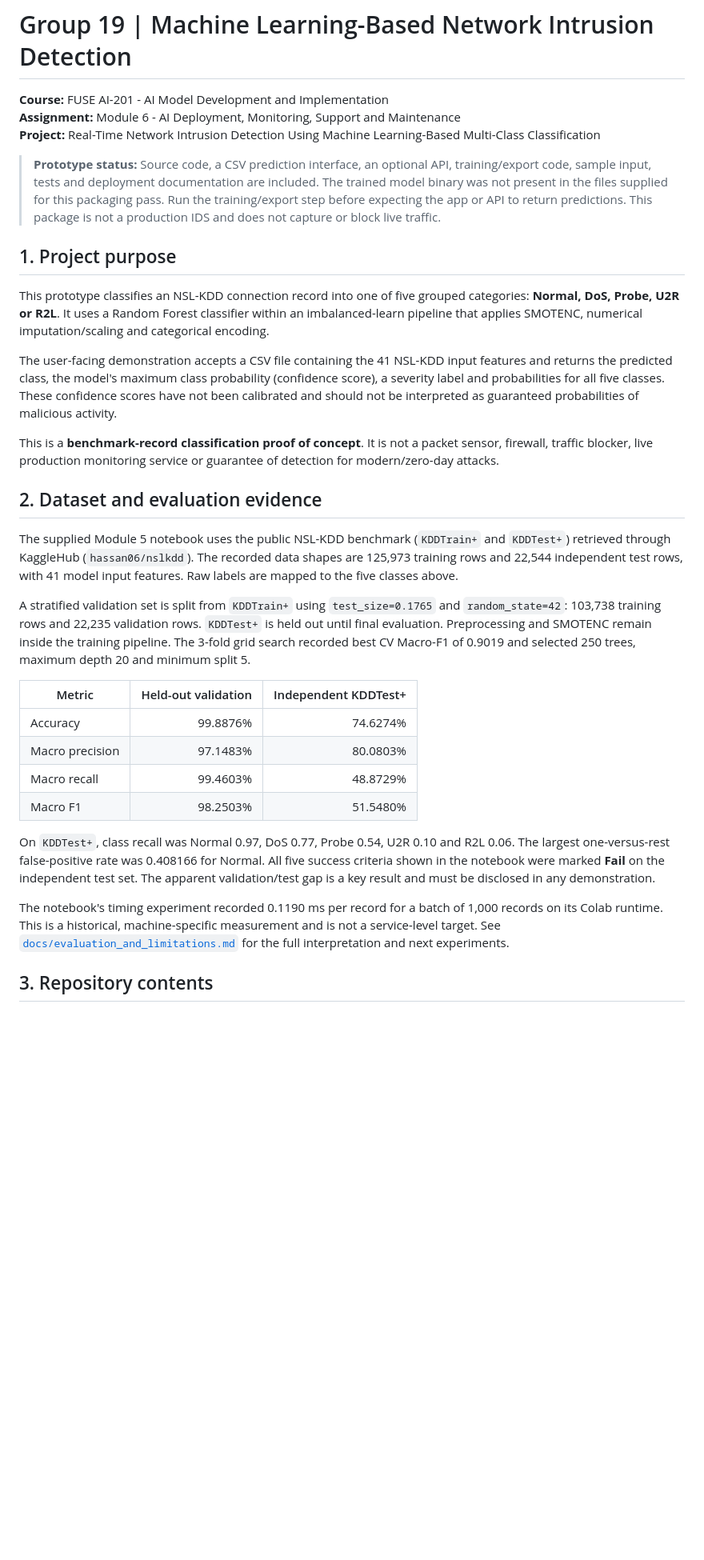
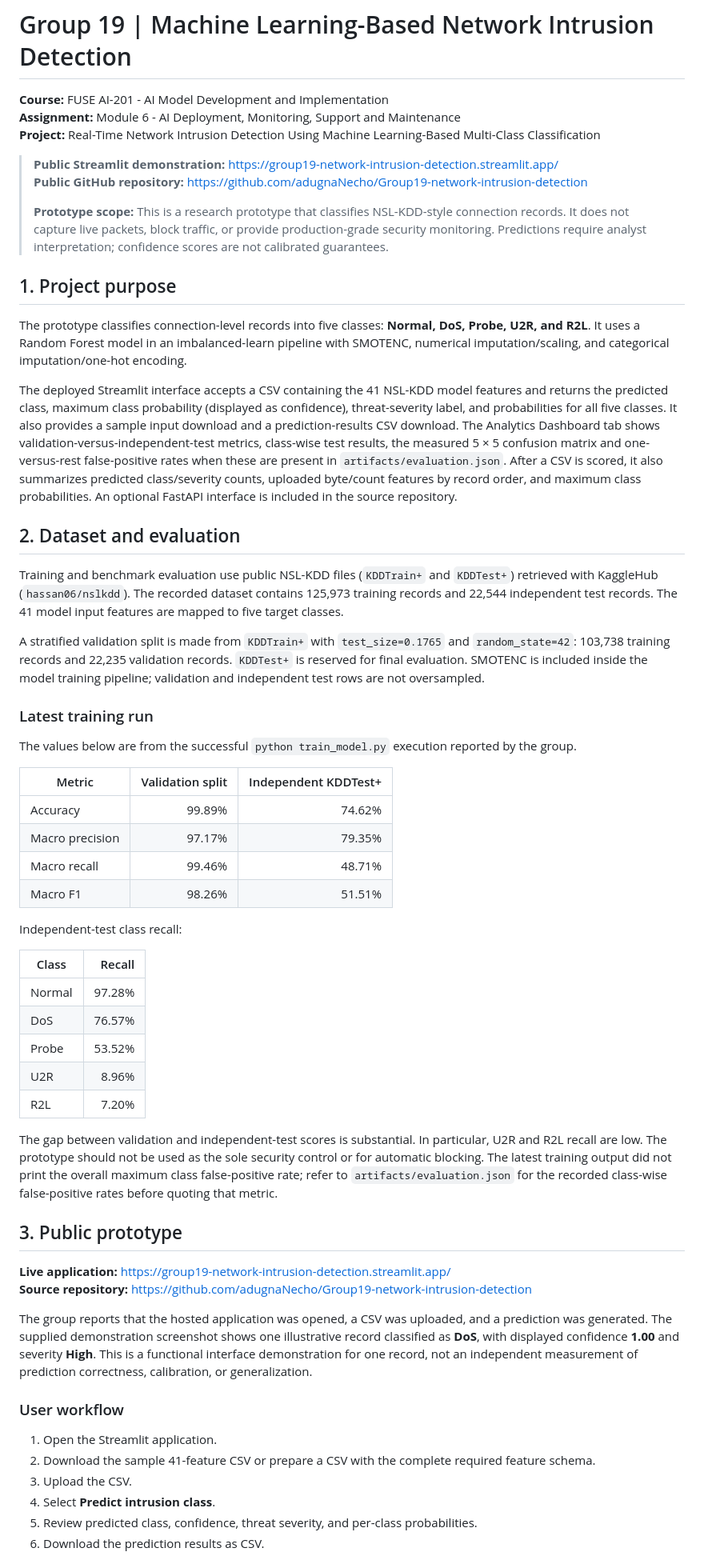
Before and after one commit to adugnaNecho/FUSE-AI-201-Network-Intrusion-Detection, a Markdown page: README.md, the part around one of its changes. Shown at 80% size. GitHub-like rendering; blank space fills up the shorter version.

```diff
--- a/README.md
+++ b/README.md
@@ -4,31 +4,59 @@
 **Assignment:** Module 6 - AI Deployment, Monitoring, Support and Maintenance
 **Project:** Real-Time Network Intrusion Detection Using Machine Learning-Based Multi-Class Classification
 
-> **Prototype status:** Source code, a CSV prediction interface, an optional API, training/export code, sample input, tests and deployment documentation are included. The trained model binary was not present in the files supplied for this packaging pass. Run the training/export step before expecting the app or API to return predictions. This package is not a production IDS and does not capture or block live traffic.
+> **Public Streamlit demonstration:** [https://group19-network-intrusion-detection.streamlit.app/](https://group19-network-intrusion-detection.streamlit.app/)
+> **Public GitHub repository:** [https://github.com/adugnaNecho/Group19-network-intrusion-detection](https://github.com/adugnaNecho/Group19-network-intrusion-detection)
+>
+> **Prototype scope:** This is a research prototype that classifies NSL-KDD-style connection records. It does not capture live packets, block traffic, or provide production-grade security monitoring. Predictions require analyst interpretation; confidence scores are not calibrated guarantees.
 
 ## 1. Project purpose
 
-This prototype classifies an NSL-KDD connection record into one of five grouped categories: **Normal, DoS, Probe, U2R or R2L**. It uses a Random Forest classifier within an imbalanced-learn pipeline that applies SMOTENC, numerical imputation/scaling and categorical encoding.
+The prototype classifies connection-level records into five classes: **Normal, DoS, Probe, U2R, and R2L**. It uses a Random Forest model in an imbalanced-learn pipeline with SMOTENC, numerical imputation/scaling, and categorical imputation/one-hot encoding.
 
-The user-facing demonstration accepts a CSV file containing the 41 NSL-KDD input features and returns the predicted class, the model's maximum class probability (confidence score), a severity label and probabilities for all five classes. These confidence scores have not been calibrated and should not be interpreted as guaranteed probabilities of malicious activity.
+The deployed Streamlit interface accepts a CSV containing the 41 NSL-KDD model features and returns the predicted class, maximum class probability (displayed as confidence), threat-severity label, and probabilities for all five classes. It also provides a sample input download and a prediction-results CSV download. The Analytics Dashboard tab shows validation-versus-independent-test metrics, class-wise test results, the measured 5 × 5 confusion matrix and one-versus-rest false-positive rates when these are present in `artifacts/evaluation.json`. After a CSV is scored, it also summarizes predicted class/severity counts, uploaded byte/count features by record order, and maximum class probabilities. An optional FastAPI interface is included in the source repository.
 
-This is a **benchmark-record classification proof of concept**. It is not a packet sensor, firewall, traffic blocker, live production monitoring service or guarantee of detection for modern/zero-day attacks.
+## 2. Dataset and evaluation
 
-## 2. Dataset and evaluation evidence
+Training and benchmark evaluation use public NSL-KDD files (`KDDTrain+` and `KDDTest+`) retrieved with KaggleHub (`hassan06/nslkdd`). The recorded dataset contains 125,973 training records and 22,544 independent test records. The 41 model input features are mapped to five target classes.
 
-The supplied Module 5 notebook uses the public NSL-KDD benchmark (`KDDTrain+` and `KDDTest+`) retrieved through KaggleHub (`hassan06/nslkdd`). The recorded data shapes are 125,973 training rows and 22,544 independent test rows, with 41 model input features. Raw labels are mapped to the five classes above.
+A stratified validation split is made from `KDDTrain+` with `test_size=0.1765` and `random_state=42`: 103,738 training records and 22,235 validation records. `KDDTest+` is reserved for final evaluation. SMOTENC is included inside the model training pipeline; validation and independent test rows are not oversampled.
 
-A stratified validation set is split from `KDDTrain+` using `test_size=0.1765` and `random_state=42`: 103,738 training rows and 22,235 validation rows. `KDDTest+` is held out until final evaluation. Preprocessing and SMOTENC remain inside the training pipeline. The 3-fold grid search recorded best CV Macro-F1 of 0.9019 and selected 250 trees, maximum depth 20 and minimum split 5.
+### Latest training run
 
-| Metric | Held-out validation | Independent KDDTest+ |
+The values below are from the successful `python train_model.py` execution reported by the group.
+
+| Metric | Validation split | Independent KDDTest+ |
 |---|---:|---:|
-| Accuracy | 99.8876% | 74.6274% |
-| Macro precision | 97.1483% | 80.0803% |
-| Macro recall | 99.4603% | 48.8729% |
-| Macro F1 | 98.2503% | 51.5480% |
+| Accuracy | 99.89% | 74.62% |
+| Macro precision | 97.17% | 79.35% |
+| Macro recall | 99.46% | 48.71% |
+| Macro F1 | 98.26% | 51.51% |
 
-On `KDDTest+`, class recall was Normal 0.97, DoS 0.77, Probe 0.54, U2R 0.10 and R2L 0.06. The largest one-versus-rest false-positive rate was 0.408166 for Normal. All five success criteria shown in the notebook were marked **Fail** on the independent test set. The apparent validation/test gap is a key result and must be disclosed in any demonstration.
+Independent-test class recall:
 
-The notebook's timing experiment recorded 0.1190 ms per record for a batch of 1,000 records on its Colab runtime. This is a historical, machine-specific measurement and is not a service-level target. See [`docs/evaluation_and_limitations.md`](docs/evaluation_and_limitations.md) for the full interpretation and next experiments.
+| Class | Recall |
+|---|---:|
+| Normal | 97.28% |
+| DoS | 76.57% |
+| Probe | 53.52% |
+| U2R | 8.96% |
+| R2L | 7.20% |
 
-## 3. Repository contents
+The gap between validation and independent-test scores is substantial. In particular, U2R and R2L recall are low. The prototype should not be used as the sole security control or for automatic blocking. The latest training output did not print the overall maximum class false-positive rate; refer to `artifacts/evaluation.json` for the recorded class-wise false-positive rates before quoting that metric.
+
+## 3. Public prototype
+
+**Live application:** [https://group19-network-intrusion-detection.streamlit.app/](https://group19-network-intrusion-detection.streamlit.app/)
+**Source repository:** [https://github.com/adugnaNecho/Group19-network-intrusion-detection](https://github.com/adugnaNecho/Group19-network-intrusion-detection)
+
+The group reports that the hosted application was opened, a CSV was uploaded, and a prediction was generated. The supplied demonstration screenshot shows one illustrative record classified as **DoS**, with displayed confidence **1.00** and severity **High**. This is a functional interface demonstration for one record, not an independent measurement of prediction correctness, calibration, or generalization.
+
+### User workflow
+
+1. Open the Streamlit application.
+2. Download the sample 41-feature CSV or prepare a CSV with the complete required feature schema.
+3. Upload the CSV.
+4. Select **Predict intrusion class**.
+5. Review predicted class, confidence, threat severity, and per-class probabilities.
+6. Download the prediction results as CSV.
+
```
Also changed, not shown: other parts of README.md (+49 -74 lines), docs/analytics_dashboard_guide.md (added, +59 -0 lines), docs/evaluation_and_limitations.md (+44 -19 lines), docs/submission_checklist.md (+24 -20 lines), docs/test_results.md (added, +71 -0 lines), docs/assets/streamlit_prediction_demo.png (added), 5 other files.
